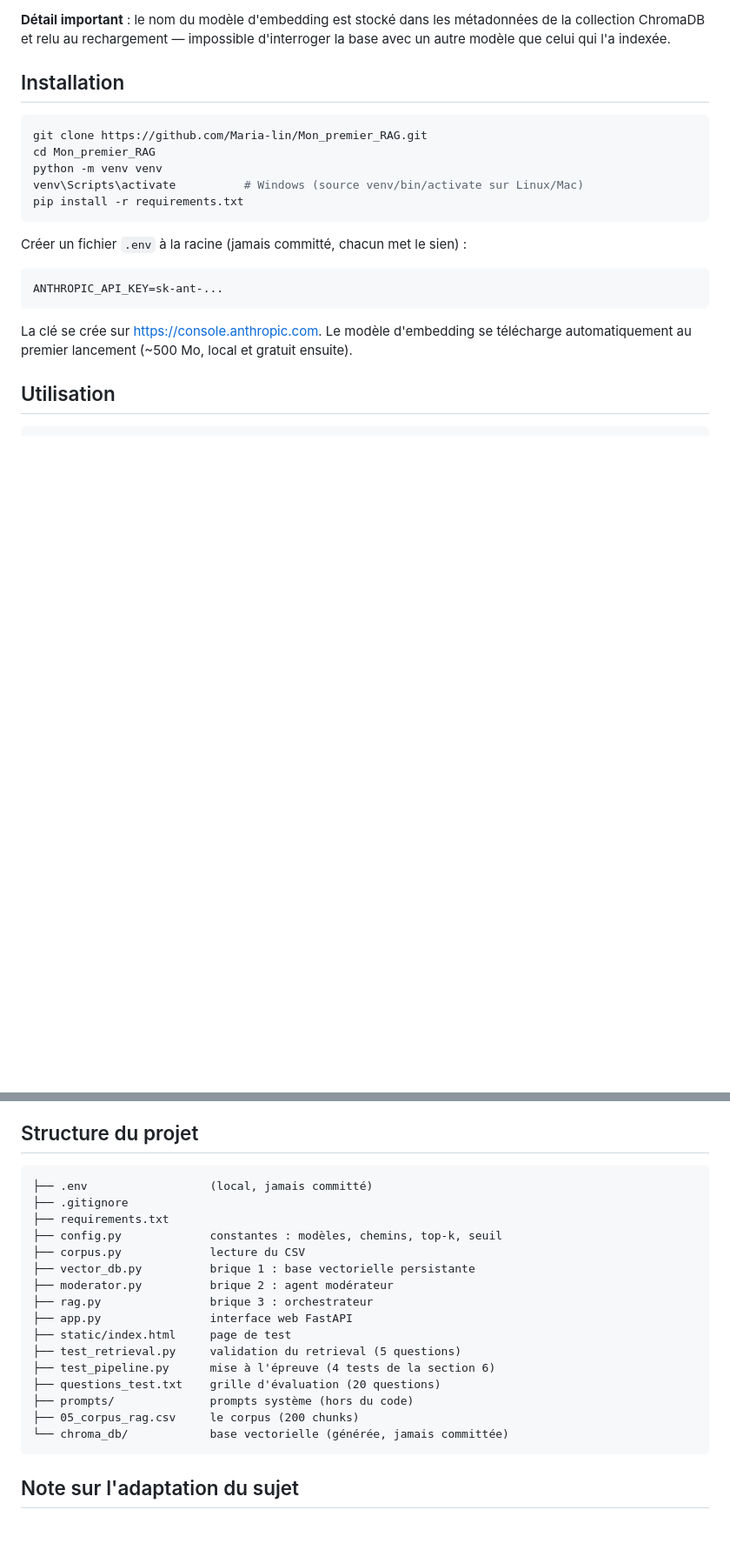
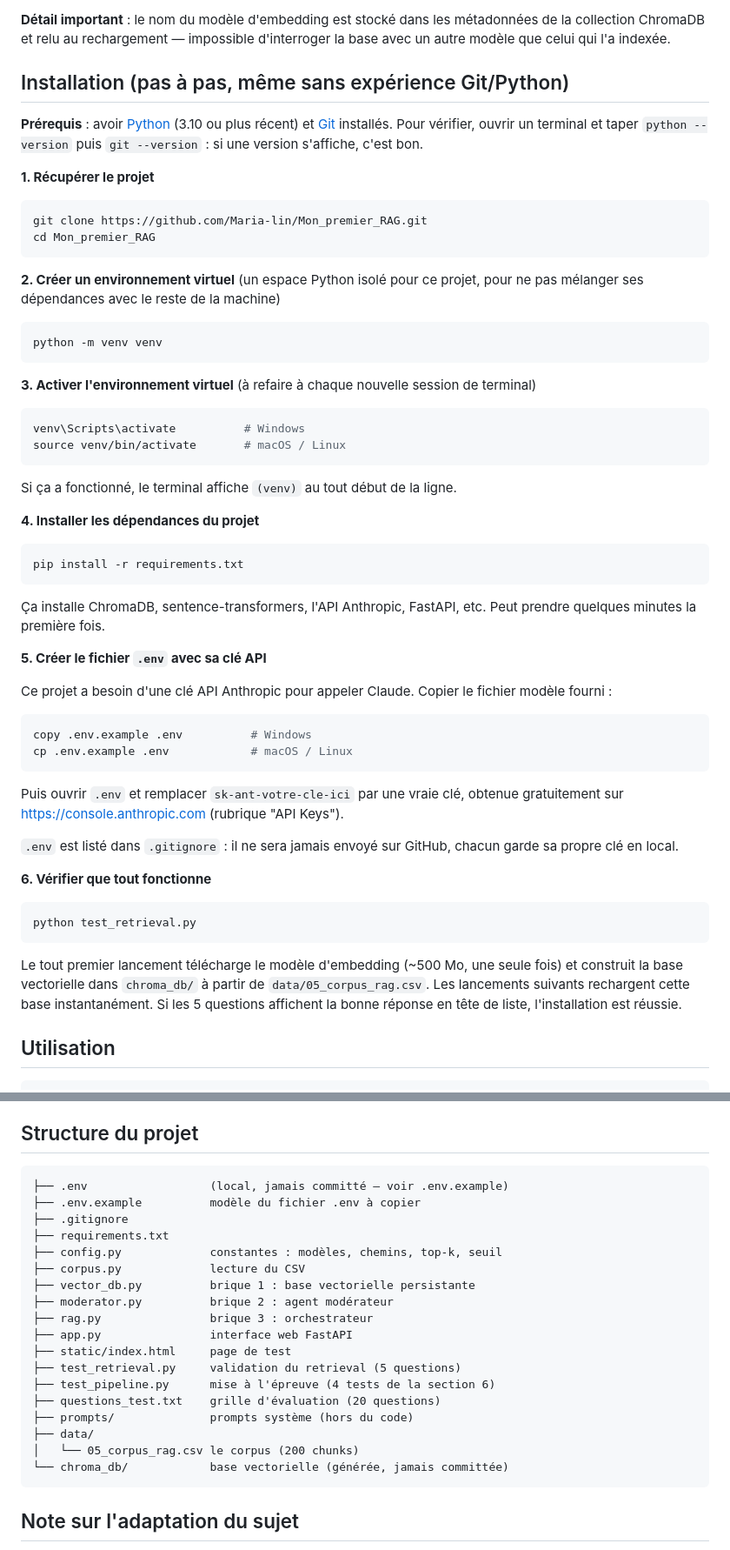
Before and after one commit to Maria-lin/Mon_premier_RAG, a Markdown page: README.md, 2 parts joined by grey strips. Shown at 87% size. GitHub-like rendering; blank space fills up the shorter version.

Commit message:
documentation: guide d'installation pas a pas pour debutants

````diff
--- a/README.md
+++ b/README.md
@@ -20,23 +20,60 @@ S'y ajoutent `config.py` (tous les noms de modèles et chemins à un seul endroi
 
 **Détail important** : le nom du modèle d'embedding est stocké dans les métadonnées de la collection ChromaDB et relu au rechargement — impossible d'interroger la base avec un autre modèle que celui qui l'a indexée.
 
-## Installation
+## Installation (pas à pas, même sans expérience Git/Python)
+
+**Prérequis** : avoir [Python](https://www.python.org/downloads/) (3.10 ou plus récent) et [Git](https://git-scm.com/downloads) installés. Pour vérifier, ouvrir un terminal et taper `python --version` puis `git --version` : si une version s'affiche, c'est bon.
+
+**1. Récupérer le projet**
 
 ```bash
 git clone https://github.com/Maria-lin/Mon_premier_RAG.git
 cd Mon_premier_RAG
+```
+
+**2. Créer un environnement virtuel** (un espace Python isolé pour ce projet, pour ne pas mélanger ses dépendances avec le reste de la machine)
+
+```bash
 python -m venv venv
-venv\Scripts\activate          # Windows (source venv/bin/activate sur Linux/Mac)
+```
+
+**3. Activer l'environnement virtuel** (à refaire à chaque nouvelle session de terminal)
+
+```bash
+venv\Scripts\activate          # Windows
+source venv/bin/activate       # macOS / Linux
+```
+
+Si ça a fonctionné, le terminal affiche `(venv)` au tout début de la ligne.
+
+**4. Installer les dépendances du projet**
+
+```bash
 pip install -r requirements.txt
 ```
 
-Créer un fichier `.env` à la racine (jamais committé, chacun met le sien) :
+Ça installe ChromaDB, sentence-transformers, l'API Anthropic, FastAPI, etc. Peut prendre quelques minutes la première fois.
 
-```
-ANTHROPIC_API_KEY=sk-ant-...
+**5. Créer le fichier `.env` avec sa clé API**
+
+Ce projet a besoin d'une clé API Anthropic pour appeler Claude. Copier le fichier modèle fourni :
+
+```bash
+copy .env.example .env          # Windows
+cp .env.example .env            # macOS / Linux
 ```
 
-La clé se crée sur https://console.anthropic.com. Le modèle d'embedding se télécharge automatiquement au premier lancement (~500 Mo, local et gratuit ensuite).
+Puis ouvrir `.env` et remplacer `sk-ant-votre-cle-ici` par une vraie clé, obtenue gratuitement sur https://console.anthropic.com (rubrique "API Keys").
+
+`.env` est listé dans `.gitignore` : il ne sera jamais envoyé sur GitHub, chacun garde sa propre clé en local.
+
+**6. Vérifier que tout fonctionne**
+
+```bash
+python test_retrieval.py
+```
+
+Le tout premier lancement télécharge le modèle d'embedding (~500 Mo, une seule fois) et construit la base vectorielle dans `chroma_db/` à partir de `data/05_corpus_rag.csv`. Les lancements suivants rechargent cette base instantanément. Si les 5 questions affichent la bonne réponse en tête de liste, l'installation est réussie.
 
 ## Utilisation
 
@@ -103,7 +140,8 @@ Si le meilleur chunk est trop éloigné de la question (`distance > DISTANCE_THR
 ## Structure du projet
 
 ```
-├── .env                  (local, jamais committé)
+├── .env                  (local, jamais committé — voir .env.example)
+├── .env.example          modèle du fichier .env à copier
 ├── .gitignore
 ├── requirements.txt
 ├── config.py             constantes : modèles, chemins, top-k, seuil
@@ -117,7 +155,8 @@ Si le meilleur chunk est trop éloigné de la question (`distance > DISTANCE_THR
 ├── test_pipeline.py      mise à l'épreuve (4 tests de la section 6)
 ├── questions_test.txt    grille d'évaluation (20 questions)
 ├── prompts/              prompts système (hors du code)
-├── 05_corpus_rag.csv     le corpus (200 chunks)
+├── data/
+│   └── 05_corpus_rag.csv le corpus (200 chunks)
 └── chroma_db/            base vectorielle (générée, jamais committée)
 ```
 
````
